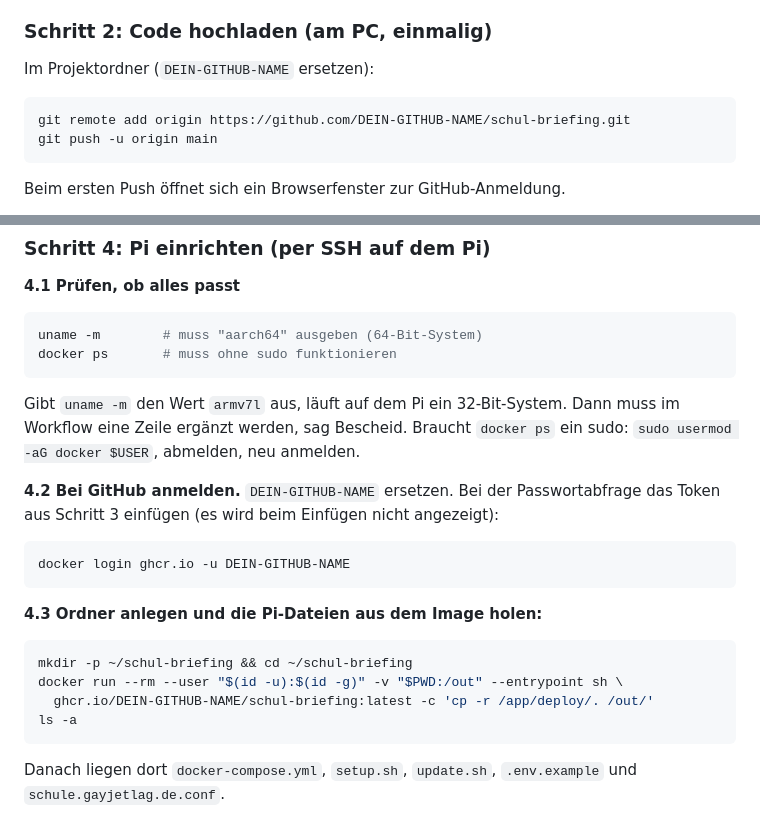
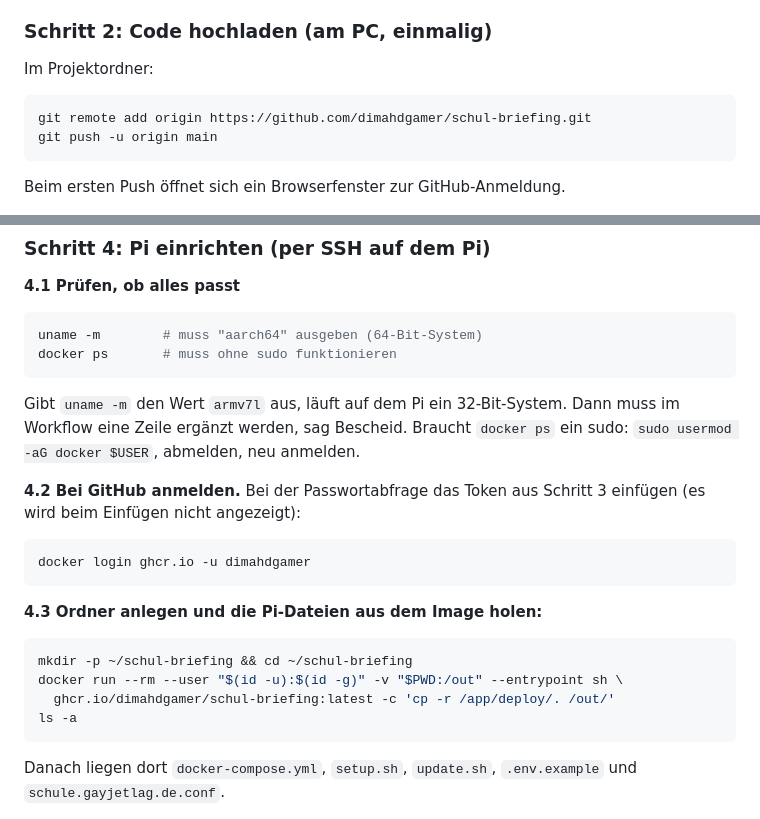
Before and after one commit to dimahdgamer/schul-briefing, a Markdown page: README.md, 2 parts joined by grey strips. Rendered like a GitHub page.

Commit message:
README: Befehle mit GitHub-Namen dimahdgamer
Co-Authored-By: Claude Opus 5.5 <noreply@anthropic.com>

````diff
--- a/README.md
+++ b/README.md
@@ -90,10 +90,10 @@ Die Schritte 1 bis 6 machst du nur ein einziges Mal.
 
 ### Schritt 2: Code hochladen (am PC, einmalig)
 
-Im Projektordner (`DEIN-GITHUB-NAME` ersetzen):
+Im Projektordner:
 
 ```powershell
-git remote add origin https://github.com/DEIN-GITHUB-NAME/schul-briefing.git
+git remote add origin https://github.com/dimahdgamer/schul-briefing.git
 git push -u origin main
 ```
 
@@ -125,11 +125,11 @@ Gibt `uname -m` den Wert `armv7l` aus, läuft auf dem Pi ein 32-Bit-System. Dann
 muss im Workflow eine Zeile ergänzt werden, sag Bescheid. Braucht `docker ps` ein
 sudo: `sudo usermod -aG docker $USER`, abmelden, neu anmelden.
 
-**4.2 Bei GitHub anmelden.** `DEIN-GITHUB-NAME` ersetzen. Bei der Passwortabfrage das
+**4.2 Bei GitHub anmelden.** Bei der Passwortabfrage das
 Token aus Schritt 3 einfügen (es wird beim Einfügen nicht angezeigt):
 
 ```bash
-docker login ghcr.io -u DEIN-GITHUB-NAME
+docker login ghcr.io -u dimahdgamer
 ```
 
 **4.3 Ordner anlegen und die Pi-Dateien aus dem Image holen:**
@@ -137,7 +137,7 @@ docker login ghcr.io -u DEIN-GITHUB-NAME
 ```bash
 mkdir -p ~/schul-briefing && cd ~/schul-briefing
 docker run --rm --user "$(id -u):$(id -g)" -v "$PWD:/out" --entrypoint sh \
-  ghcr.io/DEIN-GITHUB-NAME/schul-briefing:latest -c 'cp -r /app/deploy/. /out/'
+  ghcr.io/dimahdgamer/schul-briefing:latest -c 'cp -r /app/deploy/. /out/'
 ls -a
 ```
 
````
